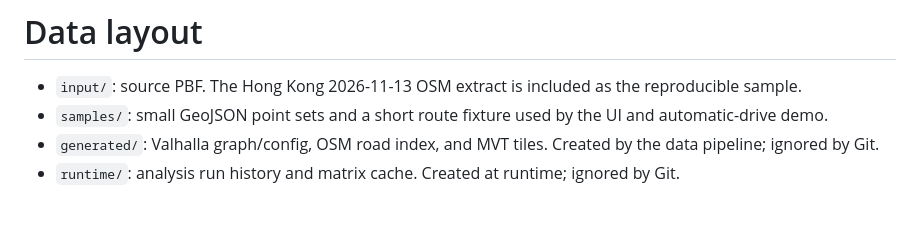
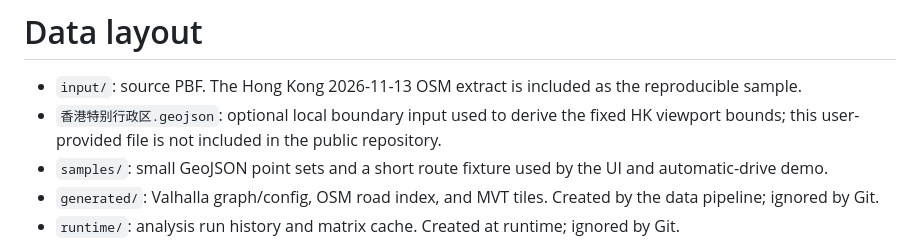
Before and after one commit to srmaper/osm-valhalla-network-analysis, a Markdown page: data/README.md, the part around the change. Rendered like a GitHub page; blank space fills up the shorter version.

```diff
--- a/data/README.md
+++ b/data/README.md
@@ -1,6 +1,7 @@
 # Data layout
 
 - `input/`: source PBF. The Hong Kong 2026-11-13 OSM extract is included as the reproducible sample.
+- `香港特别行政区.geojson`: optional local boundary input used to derive the fixed HK viewport bounds; this user-provided file is not included in the public repository.
 - `samples/`: small GeoJSON point sets and a short route fixture used by the UI and automatic-drive demo.
 - `generated/`: Valhalla graph/config, OSM road index, and MVT tiles. Created by the data pipeline; ignored by Git.
 - `runtime/`: analysis run history and matrix cache. Created at runtime; ignored by Git.
```
Also changed, not shown: README.md (+2 -0 lines), docs/ARCHITECTURE.md (+1 -0 lines), docs/screenshots/automatic-driving-rain.png, docs/screenshots/automatic-driving.png, docs/screenshots/initial-analysis.png, 4 other files.
